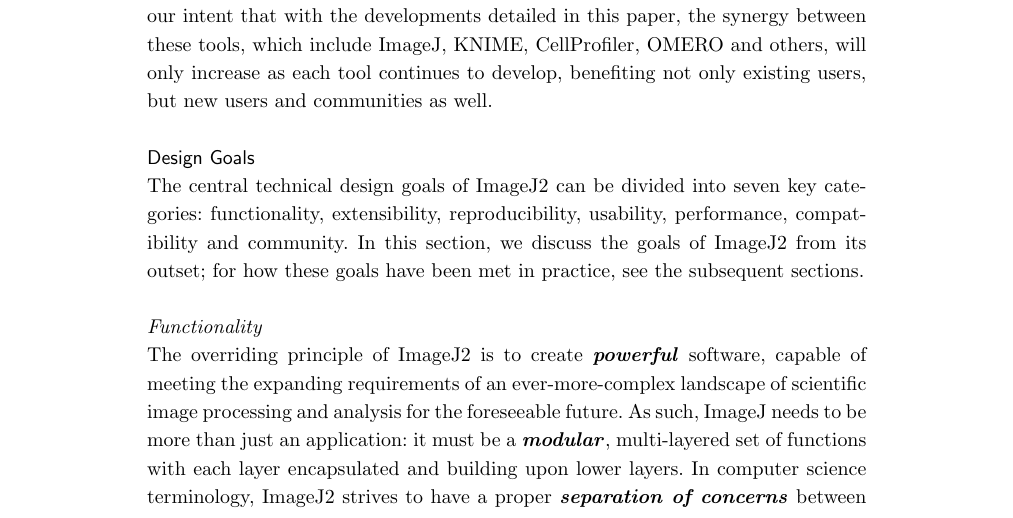
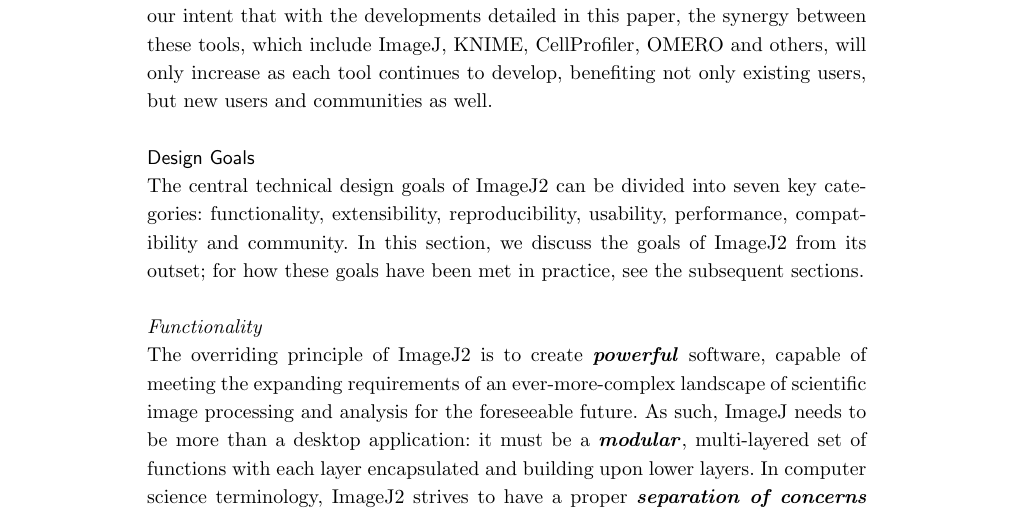
Before and after one commit to imagej/imagej2-manuscript-2017, a LaTeX document (imagej2.tex): part of page 3 of 35, cut so that both start at the same text. Compiled offline with pdfLaTeX.

Commit message:
Clarify that we mean "desktop application" here
Desktop applications are great, but desktop applications built
on software libraries are much more powerful and versatile.

```diff
--- a/imagej2.tex
+++ b/imagej2.tex
@@ -467,7 +467,8 @@
 The overriding principle of ImageJ2 is to create \textbf{\textit{powerful}}
 software, capable of meeting the expanding requirements of an ever-more-complex
 landscape of scientific image processing and analysis for the foreseeable
-future. As such, ImageJ needs to be more than just an application: it must be a
+future. As such, ImageJ needs to be more than a desktop application: it must be
+a
 \textbf{\textit{modular}}, multi-layered set of functions with each layer
 encapsulated and building upon lower layers. In computer science terminology,
 ImageJ2 strives to have a proper \textbf{\textit{separation of concerns}}
```
